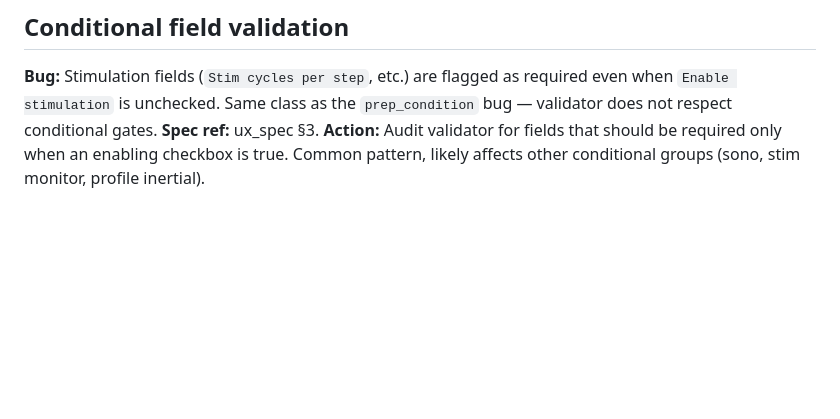
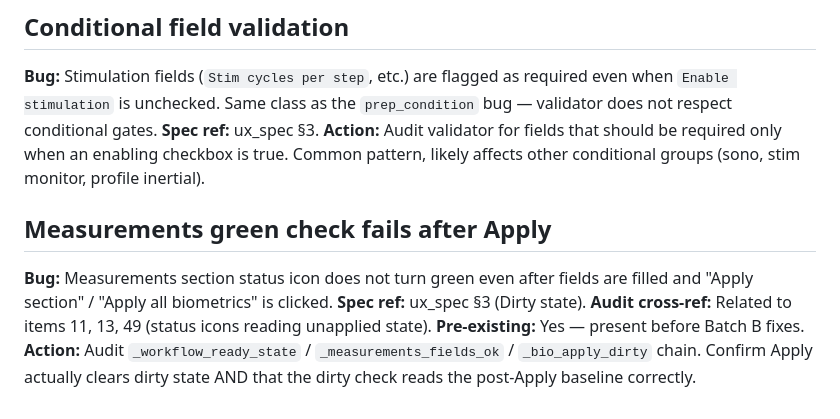
Before and after one commit to tytell/Bender3, a Markdown page: EVOLUTION_PLAN.md, the part around the change. Drawn GitHub-style; blank space fills up the shorter version.

Commit message:
docs: log pre-existing measurements green check bug

```diff
--- a/EVOLUTION_PLAN.md
+++ b/EVOLUTION_PLAN.md
@@ -234,3 +234,10 @@ Disposition each item as: **FIXED** / **DEFERRED** (with reason) / **SPEC-AMENDE
 **Bug:** Stimulation fields (`Stim cycles per step`, etc.) are flagged as required even when `Enable stimulation` is unchecked. Same class as the `prep_condition` bug — validator does not respect conditional gates.
 **Spec ref:** ux_spec §3.
 **Action:** Audit validator for fields that should be required only when an enabling checkbox is true. Common pattern, likely affects other conditional groups (sono, stim monitor, profile inertial).
+
+## Measurements green check fails after Apply
+**Bug:** Measurements section status icon does not turn green even after fields are filled and "Apply section" / "Apply all biometrics" is clicked.
+**Spec ref:** ux_spec §3 (Dirty state).
+**Audit cross-ref:** Related to items 11, 13, 49 (status icons reading unapplied state).
+**Pre-existing:** Yes — present before Batch B fixes.
+**Action:** Audit `_workflow_ready_state` / `_measurements_fields_ok` / `_bio_apply_dirty` chain. Confirm Apply actually clears dirty state AND that the dirty check reads the post-Apply baseline correctly.
```
